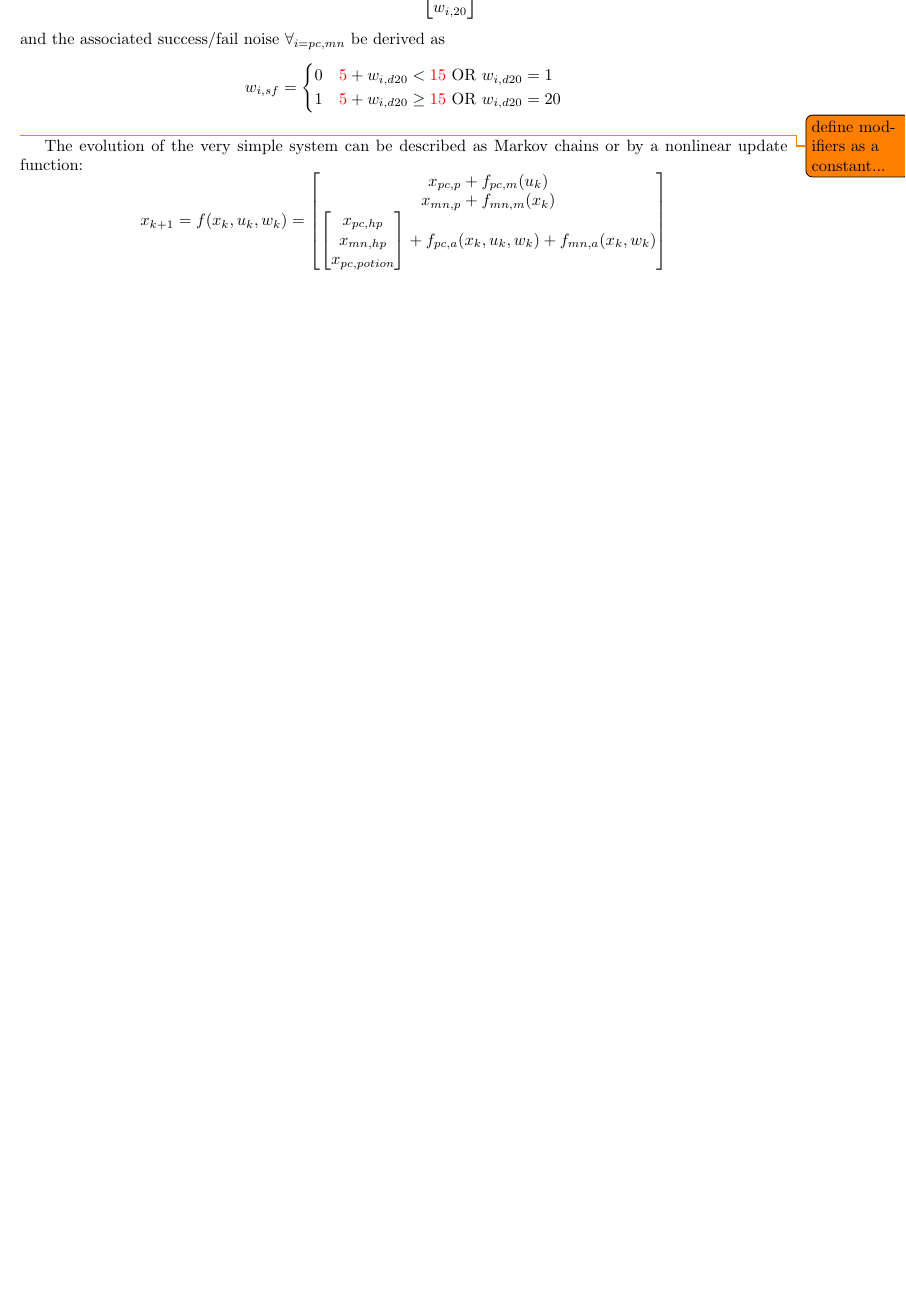
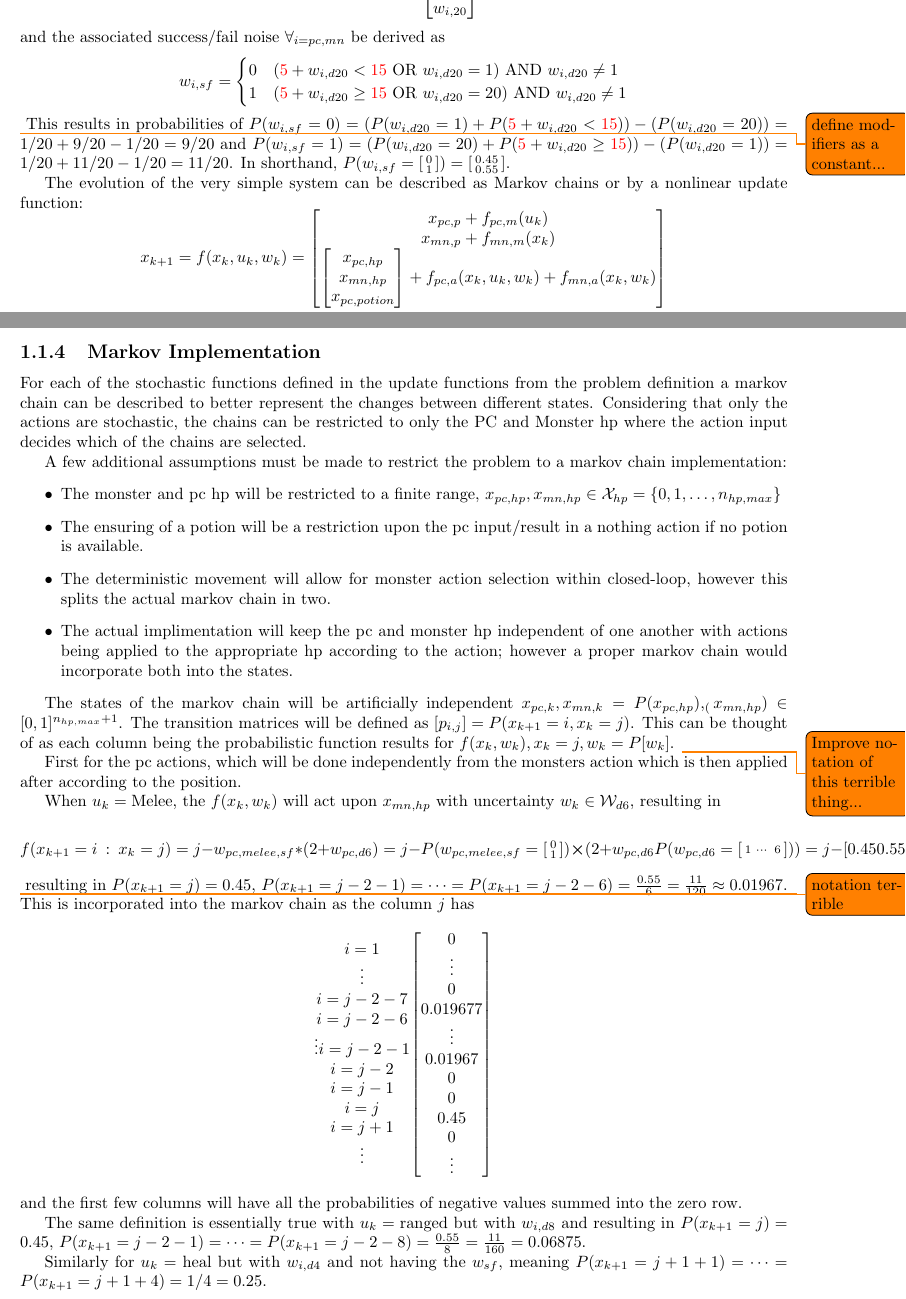
Before and after one commit to jonaswagner2826/MECH6326_FinalProject, a LaTeX document (TheoryDevelopment/MECH6326-TheoryWorkingDoc.tex): part of page 4 of 4 before the commit and two parts of pages 4 and 5 of 5 after it, the two joined at a grey line, cut so that both start at the same text, the shorter picture padded with empty space. Compiled offline with pdfLaTeX.

Commit message:
Markov Chain definitions and computation included

```diff
--- a/TheoryDevelopment/MECH6326-TheoryWorkingDoc.tex
+++ b/TheoryDevelopment/MECH6326-TheoryWorkingDoc.tex
@@ -203,10 +204,15 @@ Let the stochastic input signal $w_k$ for each time-step be defined as a collect
     % \mqty[w_{pc,sf}\\w_{pc,d4}\\w_{pc,d6}\\w_{pc,d}\\w_{mn,sf}\\w_{mn,d4}\\w_{mn,d6}\\w_{mn,d8}]
 \] and the associated success/fail noise $\forall_{i=pc,mn}$ be derived as \[
     w_{i,sf} = \begin{cases}
-        0 & {\color{red} 5} + w_{i,d20} < {\color{red} 15} \text{ OR } w_{i,d20} = 1\\
-        1 & {\color{red} 5} + w_{i,d20} \geq {\color{red} 15} \text{ OR } w_{i,d20} = 20\\
+        0 & ({\color{red} 5} + w_{i,d20} < {\color{red} 15} \text{ OR } w_{i,d20} = 1) \text{ AND } w_{i,d20} \neq 1\\
+        1 & ({\color{red} 5} + w_{i,d20} \geq {\color{red} 15} \text{ OR } w_{i,d20} = 20) \text{ AND } w_{i,d20} \neq 1\\
     \end{cases}
 \] \todo{define modifiers as a constant...}
+This results in probabilities of
+$P(w_{i,sf} = 0) = (P(w_{i,d20} = 1) + P({\color{red} 5} + w_{i,d20} < {\color{red} 15})) - (P(w_{i,d20} = 20)) = 1/20 + 9/20 - 1/20 = 9/20$
+and
+$P(w_{i,sf} = 1) = (P(w_{i,d20} = 20) + P({\color{red} 5} + w_{i,d20} \geq {\color{red} 15})) - (P(w_{i,d20} = 1)) = 1/20 + 11/20 - 1/20 = 11/20$.
+In shorthand, $P(w_{i,sf}=\smqty[0\\1]) = \smqty[0.45\\0.55]$.
 
 The evolution of the very simple system can be described as Markov chains or by a nonlinear update function:\[
     x_{k+1} = f(x_k, u_k, w_k)
@@ -253,6 +259,40 @@ The evolution of the very simple system can be described as Markov chains or by
 \end{itemize}
 
 The objective function and such is yet to be fully defined, but will consist of minimizing the monsters HP and maintaining the PC HP while also finding a way to minimize the time it takes to kill the monster.
+
+\subsection{Markov Implementation}
+For each of the stochastic functions defined in the update functions from the problem definition a markov chain can be described to better represent the changes between different states.
+Considering that only the actions are stochastic, the chains can be restricted to only the PC and Monster hp where the action input decides which of the chains are selected.
+
+A few additional assumptions must be made to restrict the problem to a markov chain implementation:
+\begin{itemize}
+    \item The monster and pc hp will be restricted to a finite range, $x_{pc,hp},x_{mn,hp} \in \mathcal{X}_{hp} = \{0,1,\dots, n_{hp,max}\}$
+    \item The ensuring of a potion will be a restriction upon the pc input/result in a nothing action if no potion is available.
+    \item The deterministic movement will allow for monster action selection within closed-loop, however this splits the actual markov chain in two.
+    \item The actual implimentation will keep the pc and monster hp independent of one another with actions being applied to the appropriate hp according to the action; however a proper markov chain would incorporate both into the states.
+\end{itemize}
+
+The states of the markov chain will be artificially independent $x_{pc,k}, x_{mn,k} = P(x_{pc,hp}), _(x_{mn,hp}) \in [0,1]^{n_{hp,max}+1}$.
+The transition matrices will be defined as $[p_{i,j}] = P(x_{k+1} = i, x_{k} = j)$.
+This can be thought of as each column being the probabilistic function results for $f(x_k,w_k), x_{k} = j, w_k = P[w_k]$. \todo{Improve notation of this terrible thing...}
+
+First for the pc actions, which will be done independently from the monsters action which is then applied after according to the position.
+
+When $u_k = \text{Melee}$, the $f(x_k,w_k)$ will act upon $x_{mn,hp}$ with uncertainty $w_k \in \mathcal{W}_{d6}$, resulting in\[
+    f(x_{k+1} = i \st x_{k}=j) = j - w_{pc,melee,sf}*(2+w_{pc,d6}) = j - P(w_{pc,melee,sf}=\smqty[0\\1])\cross (2+w_{pc,d6}P(w_{pc,d6}=\smqty[1&\cdots&6])) = j - [0.45\\0.55] \cross (2+2_{pc,d6}[1/6\\ \vdots \\ 1/6]^T)
+\]\todo{notation terrible}
+resulting in $P(x_{k+1} = j) = 0.45$, $P(x_{k+1} = j-2-1) = \cdots = P(x_{k+1} = j-2-6) = \frac{0.55}{6} = \frac{11}{120} \approx 0.01967$.
+This is incorporated into the markov chain as the column $j$ has \[
+    \mqty{i=1 \\ \vdots \\ i=j-2-7 \\ i=j-2-6\\ \vdots i = j-2-1 \\ i = j-2\\ i= j-1 \\ i=j \\ i=j+1\\ \vdots} \mqty [0\\ \vdots \\ 0\\ 0.019677\\ \vdots \\ 0.01967 \\ 0\\ 0 \\ 0.45 \\ 0 \\ \vdots ]
+\]
+and the first few columns will have all the probabilities of negative values summed into the zero row.
+
+The same definition is essentially true with $u_k = \text{ranged}$ but with $w_{i,d8}$ and resulting in $P(x_{k+1} = j) = 0.45$, $P(x_{k+1} = j-2-1) = \cdots = P(x_{k+1} = j-2-8) = \frac{0.55}{8} = \frac{11}{160} = 0.06875$.
+
+Similarly for $u_k = \text{heal}$ but with $w_{i,d4}$ and not having the $w_{sf}$, meaning $P(x_{k+1} = j+1+1) = \cdots = P(x_{k+1} = j+1+4) = 1/4 = 0.25$.
+
+
+
 
 
 
```
Also changed, not shown: TheoryDevelopment/MECH6326-TheoryWorkingDoc.pdf, TheoryDevelopment/MECH6326-TheoryWorkingDoc.tex (11 more changed lines), 2 other files.
